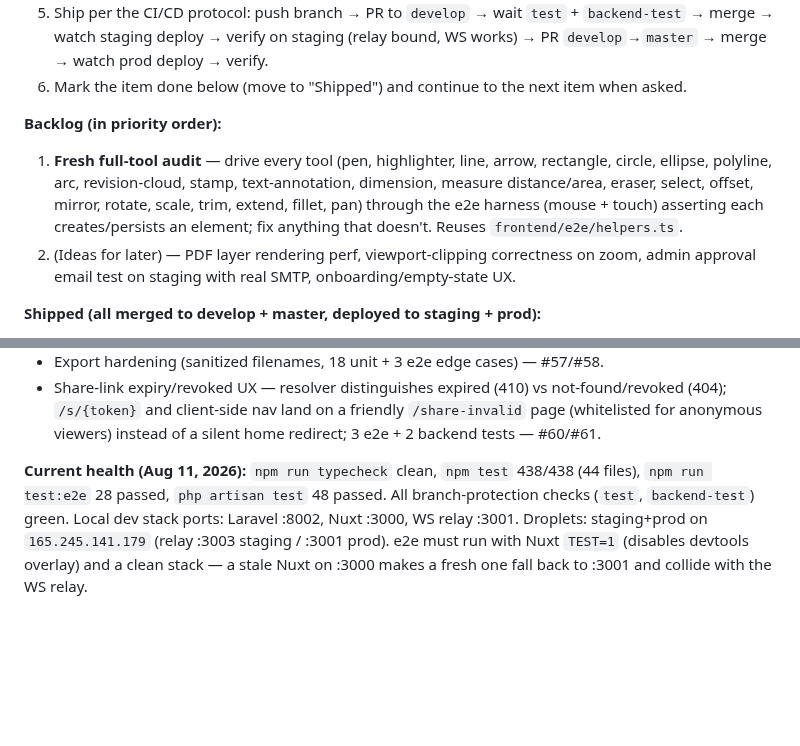
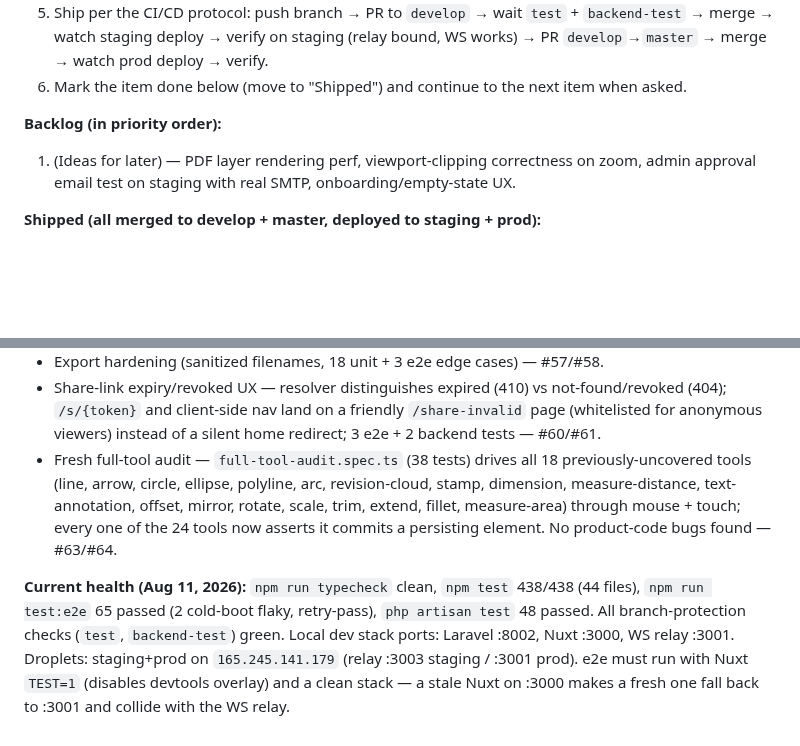
Before and after one commit to alaw989/vp-whiteboard, a Markdown page: AGENTS.md, 2 parts joined by grey strips. Drawn GitHub-style; blank space fills up the shorter version.

Commit message:
docs: move full-tool audit to shipped, update health

```diff
--- a/AGENTS.md
+++ b/AGENTS.md
@@ -203,8 +203,7 @@ Every change ships through this exact pipeline. Run tests locally before submitt
 6. Mark the item done below (move to "Shipped") and continue to the next item when asked.
 
 **Backlog (in priority order):**
-1. **Fresh full-tool audit** — drive every tool (pen, highlighter, line, arrow, rectangle, circle, ellipse, polyline, arc, revision-cloud, stamp, text-annotation, dimension, measure distance/area, eraser, select, offset, mirror, rotate, scale, trim, extend, fillet, pan) through the e2e harness (mouse + touch) asserting each creates/persists an element; fix anything that doesn't. Reuses `frontend/e2e/helpers.ts`.
-2. (Ideas for later) — PDF layer rendering perf, viewport-clipping correctness on zoom, admin approval email test on staging with real SMTP, onboarding/empty-state UX.
+1. (Ideas for later) — PDF layer rendering perf, viewport-clipping correctness on zoom, admin approval email test on staging with real SMTP, onboarding/empty-state UX.
 
 **Shipped (all merged to develop + master, deployed to staging + prod):**
 - Live-sync collab fix (relay auth Origin forwarding + Yjs SYNC_FULL/SYNC_DELTA protocol) — PRs #42/#43.
@@ -216,5 +215,6 @@ Every change ships through this exact pipeline. Run tests locally before submitt
 - Admin approval UI (/approvals, useApprovals, admin nav link) — #55/#56.
 - Export hardening (sanitized filenames, 18 unit + 3 e2e edge cases) — #57/#58.
 - Share-link expiry/revoked UX — resolver distinguishes expired (410) vs not-found/revoked (404); `/s/{token}` and client-side nav land on a friendly `/share-invalid` page (whitelisted for anonymous viewers) instead of a silent home redirect; 3 e2e + 2 backend tests — #60/#61.
+- Fresh full-tool audit — `full-tool-audit.spec.ts` (38 tests) drives all 18 previously-uncovered tools (line, arrow, circle, ellipse, polyline, arc, revision-cloud, stamp, dimension, measure-distance, text-annotation, offset, mirror, rotate, scale, trim, extend, fillet, measure-area) through mouse + touch; every one of the 24 tools now asserts it commits a persisting element. No product-code bugs found — #63/#64.
 
-**Current health (Aug 11, 2026):** `npm run typecheck` clean, `npm test` 438/438 (44 files), `npm run test:e2e` 28 passed, `php artisan test` 48 passed. All branch-protection checks (`test`, `backend-test`) green. Local dev stack ports: Laravel :8002, Nuxt :3000, WS relay :3001. Droplets: staging+prod on `165.245.141.179` (relay :3003 staging / :3001 prod). e2e must run with Nuxt `TEST=1` (disables devtools overlay) and a clean stack — a stale Nuxt on :3000 makes a fresh one fall back to :3001 and collide with the WS relay.
+**Current health (Aug 11, 2026):** `npm run typecheck` clean, `npm test` 438/438 (44 files), `npm run test:e2e` 65 passed (2 cold-boot flaky, retry-pass), `php artisan test` 48 passed. All branch-protection checks (`test`, `backend-test`) green. Local dev stack ports: Laravel :8002, Nuxt :3000, WS relay :3001. Droplets: staging+prod on `165.245.141.179` (relay :3003 staging / :3001 prod). e2e must run with Nuxt `TEST=1` (disables devtools overlay) and a clean stack — a stale Nuxt on :3000 makes a fresh one fall back to :3001 and collide with the WS relay.
```
